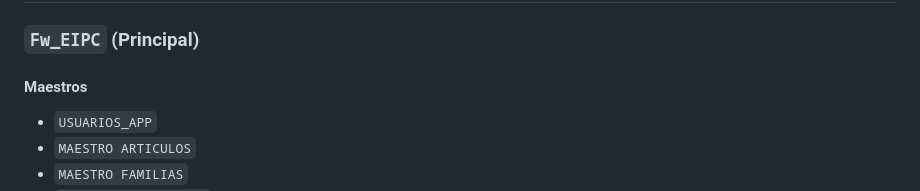
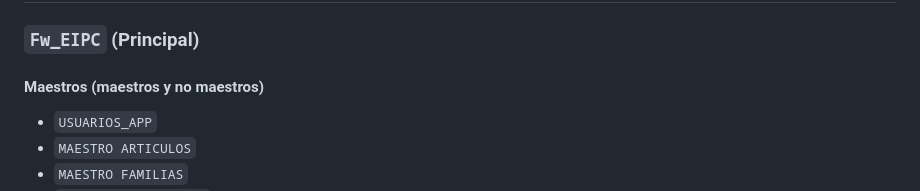
Before and after one commit to jbasnav/EIPC-ERP, a Markdown page: md/TABLAS_SQL.md, the part around the change. Rendered like a GitHub page.

Commit message:
Actualizar TABLAS_SQL.md

```diff
--- a/md/TABLAS_SQL.md
+++ b/md/TABLAS_SQL.md
@@ -10,7 +10,7 @@ Este documento referencia las tablas, vistas y consultadas utilizadas en la apli
 ## 1. Listado de Tablas Utilizadas (Resumen)
 
 ### `Fw_EIPC` (Principal)
-#### Maestros
+#### Maestros (maestros y no maestros)
 - `USUARIOS_APP`
 - `MAESTRO ARTICULOS`
 - `MAESTRO FAMILIAS`
```
